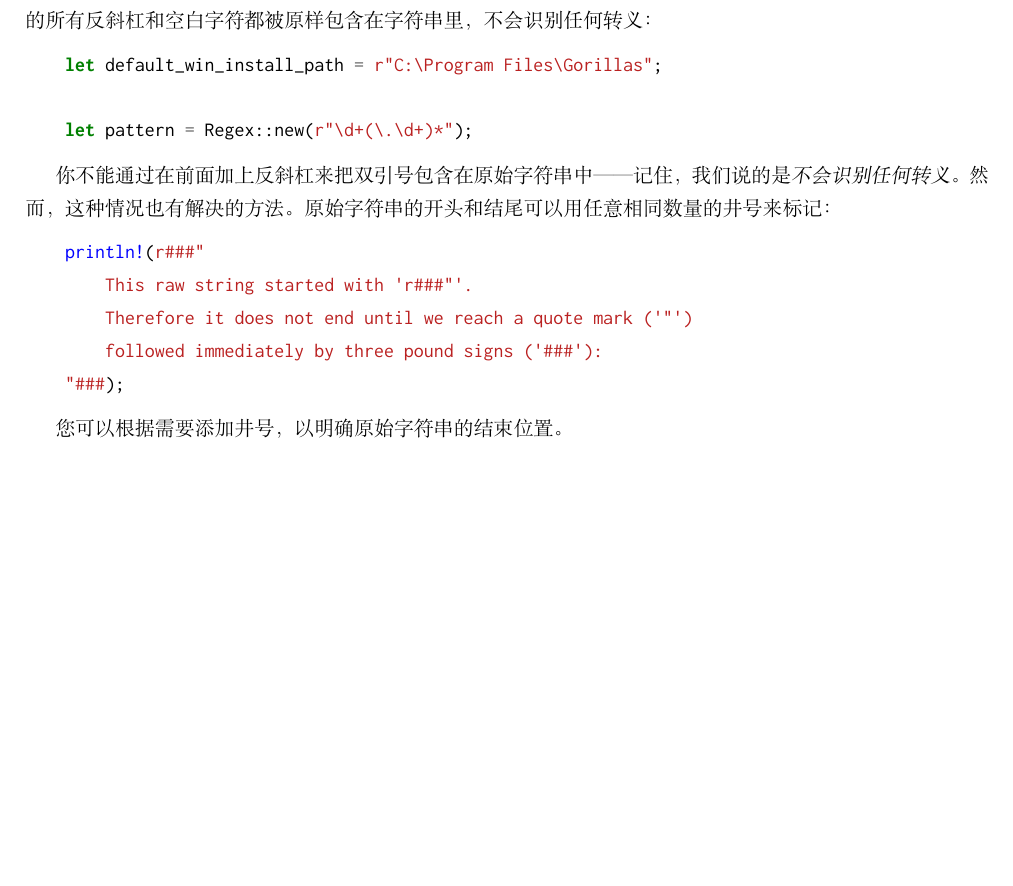
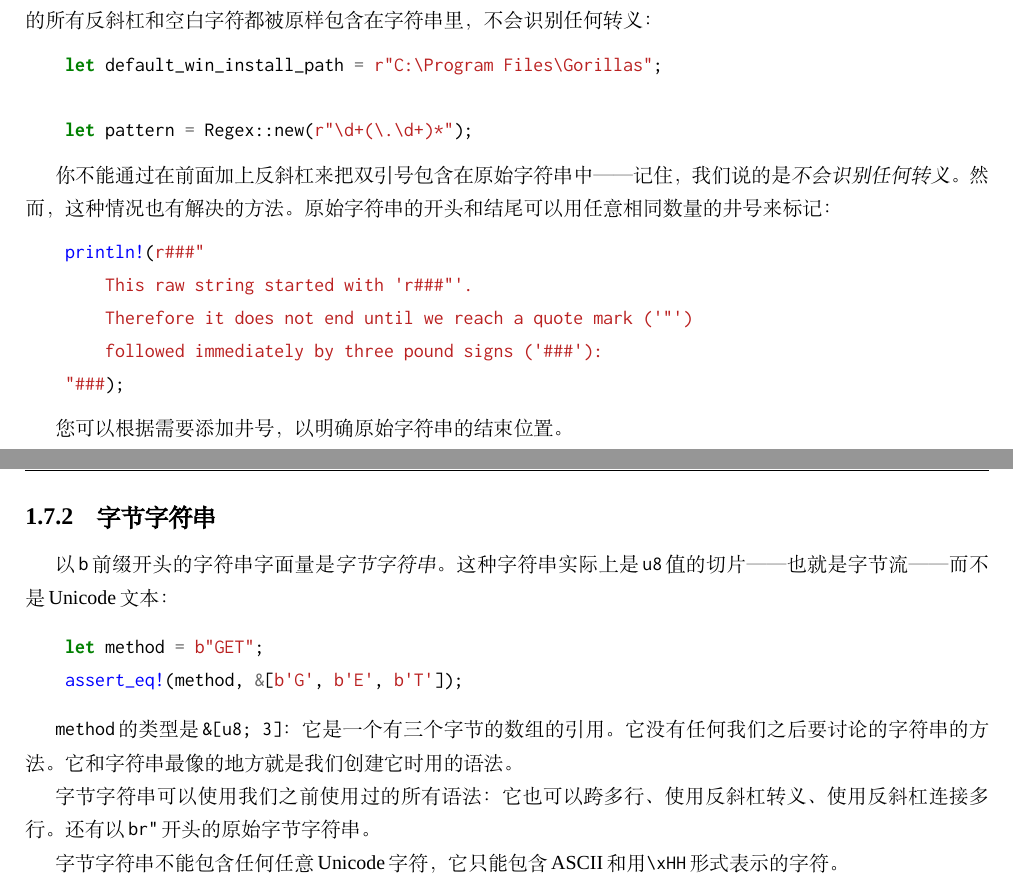
Before and after one commit to MeouSker77/ProgrammingRust, a LaTeX book (src/main.tex, which reads src/ch03.tex): part of page 23 of 23 before the commit and two parts of pages 23 and 24 of 24 after it, the two joined at a grey line, cut so that both start at the same text, the shorter picture padded with empty space. Compiled offline with XeLaTeX; a missing font is replaced by an installed copy or a similar font.

Commit message:
完成了3.7.2节

```diff
--- a/src/ch03.tex
+++ b/src/ch03.tex
@@ -903,3 +903,17 @@ Rust的设计与此类似。在这一节中，我们将首先展示字符串字
 \end{minted}
 
 您可以根据需要添加井号，以明确原始字符串的结束位置。
+
+\subsection{字节字符串}
+
+以\texttt{b}前缀开头的字符串字面量是\emph{字节字符串}。这种字符串实际上是\texttt{u8}值的切片——也就是字节流——而不是Unicode文本：
+\begin{minted}{Rust}
+    let method = b"GET";
+    assert_eq!(method, &[b'G', b'E', b'T']);
+\end{minted}
+
+\texttt{method}的类型是\texttt{\&[u8; 3]}：它是一个有三个字节的数组的引用。它没有任何我们之后要讨论的字符串的方法。它和字符串最像的地方就是我们创建它时用的语法。
+
+字节字符串可以使用我们之前使用过的所有语法：它也可以跨多行、使用反斜杠转义、使用反斜杠连接多行。还有以\texttt{br"}开头的原始字节字符串。
+
+字节字符串不能包含任何任意Unicode字符，它只能包含ASCII和用\texttt{\textbackslash xHH}形式表示的字符。
```
